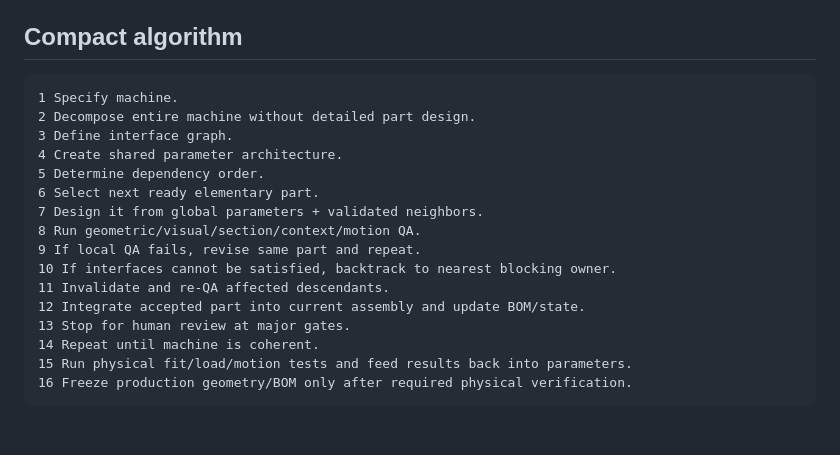
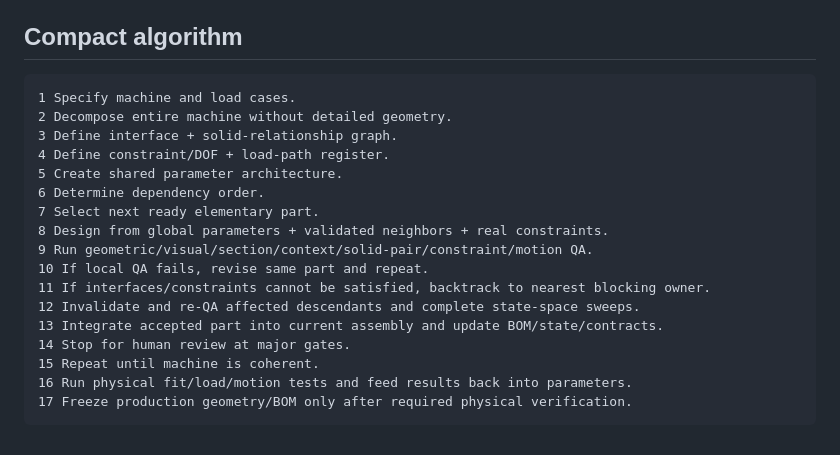
Before and after one commit to NikolaSl/ai-openscad-template, a Markdown page: DESIGN_PROTOCOL.md, the part around one of its changes. Drawn GitHub-style.

Commit message:
Integrate constraint and solid-body integrity into design protocol

````diff
--- a/DESIGN_PROTOCOL.md
+++ b/DESIGN_PROTOCOL.md
@@ -159,20 +194,21 @@ Exceptional states: `BLOCKED`, `NEEDS_BACKTRACK`, `NEEDS_REVALIDATION`, `HUMAN_R
 ## Compact algorithm
 
 ```text
-1 Specify machine.
-2 Decompose entire machine without detailed part design.
-3 Define interface graph.
-4 Create shared parameter architecture.
-5 Determine dependency order.
-6 Select next ready elementary part.
-7 Design it from global parameters + validated neighbors.
-8 Run geometric/visual/section/context/motion QA.
-9 If local QA fails, revise same part and repeat.
-10 If interfaces cannot be satisfied, backtrack to nearest blocking owner.
-11 Invalidate and re-QA affected descendants.
-12 Integrate accepted part into current assembly and update BOM/state.
-13 Stop for human review at major gates.
-14 Repeat until machine is coherent.
-15 Run physical fit/load/motion tests and feed results back into parameters.
-16 Freeze production geometry/BOM only after required physical verification.
+1 Specify machine and load cases.
+2 Decompose entire machine without detailed geometry.
+3 Define interface + solid-relationship graph.
+4 Define constraint/DOF + load-path register.
+5 Create shared parameter architecture.
+6 Determine dependency order.
+7 Select next ready elementary part.
+8 Design from global parameters + validated neighbors + real constraints.
+9 Run geometric/visual/section/context/solid-pair/constraint/motion QA.
+10 If local QA fails, revise same part and repeat.
+11 If interfaces/constraints cannot be satisfied, backtrack to nearest blocking owner.
+12 Invalidate and re-QA affected descendants and complete state-space sweeps.
+13 Integrate accepted part into current assembly and update BOM/state/contracts.
+14 Stop for human review at major gates.
+15 Repeat until machine is coherent.
+16 Run physical fit/load/motion tests and feed results back into parameters.
+17 Freeze production geometry/BOM only after required physical verification.
 ```
````
Also changed, not shown: other parts of DESIGN_PROTOCOL.md (+61 -26 lines).
